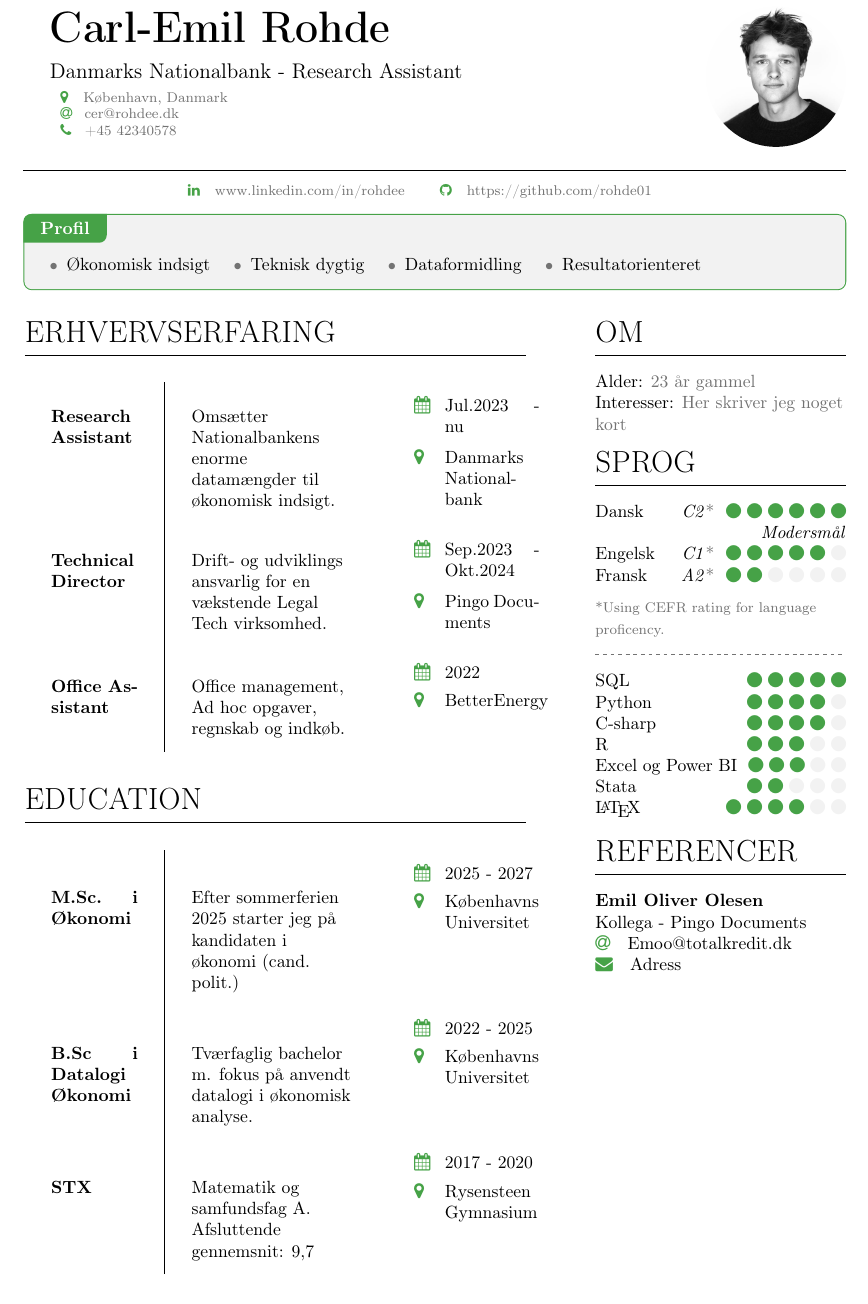
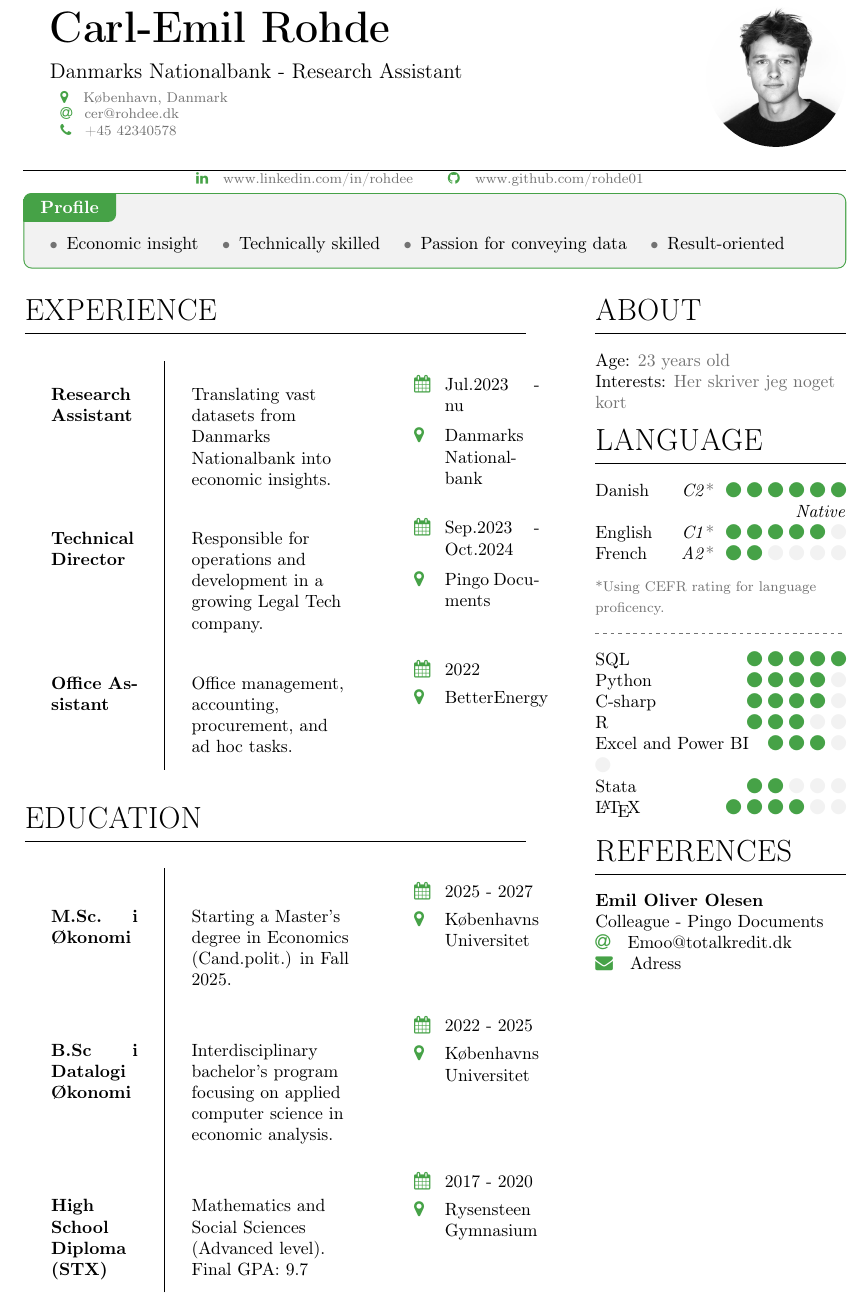
Before and after one commit to rohde01/CV, a LaTeX CV (cv.tex, which reads Txt/1-CV-body.tex, Txt/p1_sidebar.tex): part of page 1 of 2 before the commit and part of the page after it, cut so that both start at the same text. Compiled offline with pdfLaTeX.

Commit message:
English version

```diff
--- a/Txt/1-CV-body.tex
+++ b/Txt/1-CV-body.tex
@@ -1,16 +1,16 @@
 \begin{CVbody}
-    \section{Erhvervserfaring}
+    \section{Experience}
     \begin{CV_table}
-    Research Assistant    &   Omsætter Nationalbankens enorme datamængder til økonomisk indsigt.   &     \CVdate{Jul.2023 - nu} \newline \CVlocation{Danmarks Nationalbank} \\
-    Technical Director   &   Drift- og udviklings ansvarlig for en vækstende Legal Tech virksomhed.    &     \CVdate{Sep.2023 - Okt.2024} \newline \CVlocation{Pingo Documents} \\
-    Office Assistant    &    Office management, Ad hoc opgaver, regnskab og indkøb.      &     \CVevent{2022}{BetterEnergy}
+    Research Assistant    &   Translating vast datasets from Danmarks Nationalbank into economic insights.   &     \CVdate{Jul.2023 - nu} \newline \CVlocation{Danmarks Nationalbank} \\
+    Technical Director   &   Responsible for operations and development in a growing Legal Tech company.    &     \CVdate{Sep.2023 - Oct.2024} \newline \CVlocation{Pingo Documents} \\
+    Office Assistant    &    Office management, accounting, procurement, and ad hoc tasks.      &     \CVevent{2022}{BetterEnergy}
     \end{CV_table}
 
     \section{Education}
     \begin{CV_table}
-    M.Sc. i Økonomi  &   Efter sommerferien 2025 starter jeg på kandidaten i økonomi (cand. polit.)   &     \CVevent{2025 - 2027}{Københavns Universitet} \\
-    B.Sc i Datalogi Økonomi   &   Tværfaglig bachelor m. fokus på anvendt datalogi i økonomisk analyse.     &     \CVevent{2022 - 2025}{Københavns Universitet} \\
-    STX  &   Matematik og samfundsfag A. Afsluttende gennemsnit: 9,7    &     \CVevent{2017 - 2020}{Rysensteen Gymnasium}
+    M.Sc. i Økonomi  &   Starting a Master's degree in Economics (Cand.polit.) in Fall 2025. &     \CVevent{2025 - 2027}{Københavns Universitet} \\
+    B.Sc i Datalogi Økonomi   &   Interdisciplinary bachelor's program focusing on applied computer science in economic analysis.     &     \CVevent{2022 - 2025}{Københavns Universitet} \\
+    High School Diploma (STX)  &   Mathematics and Social Sciences (Advanced level). Final GPA: 9.7    &     \CVevent{2017 - 2020}{Rysensteen Gymnasium}
     \end{CV_table}
 
 
--- a/Txt/p1_sidebar.tex
+++ b/Txt/p1_sidebar.tex
@@ -1,15 +1,15 @@
 \begin{CVsidebar}
 
-    \section{Om}
-    Alder: \softtext{23 år gammel} \par
-    Interesser: \softtext{Her skriver jeg noget kort}
+    \section{About}
+    Age: \softtext{23 years old} \par
+    Interests: \softtext{Her skriver jeg noget kort}
 
-    \section{Sprog}
+    \section{Language}
 
-    \LngLvlCEFR{Dansk}{C2}
-    \LngLvlWords{}{Modersmål}
-    \LngLvlCEFR{Engelsk}{C1}
-    \LngLvlCEFR{Fransk}{A2}
+    \LngLvlCEFR{Danish}{C2}
+    \LngLvlWords{}{Native}
+    \LngLvlCEFR{English}{C1}
+    \LngLvlCEFR{French}{A2}
     \LngTextCEFR
 
     \dotline
@@ -18,7 +18,7 @@
     \CVrating{Python}{4}{5}
     \CVrating{C-sharp}{4}{5}
     \CVrating{R}{3}{5}
-    \CVrating{Excel og Power BI}{3}{5}
+    \CVrating{Excel and Power BI}{3}{5}
     \CVrating{Stata}{2}{5}
     \CVrating{\LaTeX}{4}{6}
 
@@ -28,10 +28,10 @@
     %    \andet
     %\end{itemlist}
 
-    \section{Referencer}
+    \section{References}
 
     % e-mails will get hyperref.
-    \CVref{Emil Oliver Olesen}{Emoo@totalkredit.dk}{Adress}{Kollega - Pingo Documents}
+    \CVref{Emil Oliver Olesen}{Emoo@totalkredit.dk}{Adress}{Colleague - Pingo Documents}
 
 
 
--- a/cv.tex
+++ b/cv.tex
@@ -32,12 +32,12 @@
 %% Links:
 \begin{linkheader}
     \linkedin{www.linkedin.com/in/rohdee}
-    \github{https://github.com/rohde01}
+    \github{www.github.com/rohde01}
 \end{linkheader}
 
 %% Summary box:
-\begin{Summary}{Profil}
- \veritem{Økonomisk indsigt} \veritem{Teknisk dygtig} \veritem{Dataformidling} \veritem{Resultatorienteret}
+\begin{Summary}{Profile}
+ \veritem{Economic insight} \veritem{Technically skilled} \veritem{Passion for conveying data} \veritem{Result-oriented}
 \end{Summary}
 
 
```
Also changed, not shown: CV.pdf, cv.tex (4 more changed lines).
